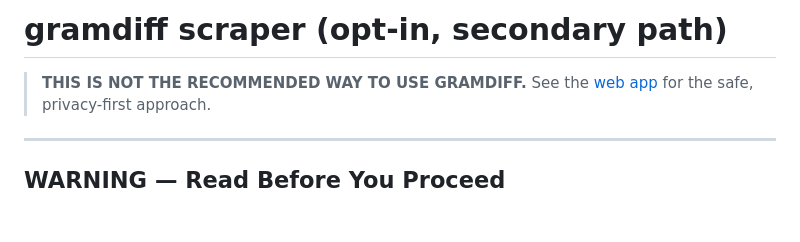
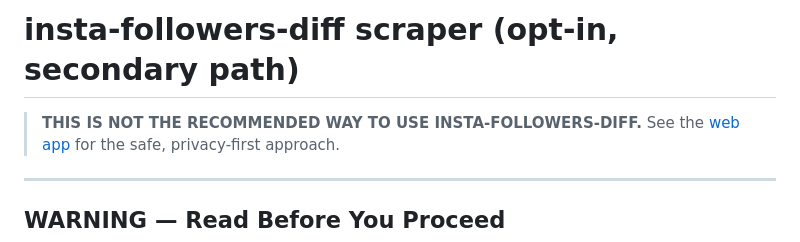
Before and after one commit to furkankeremselimoglu/insta-followers-diff, a Markdown page: scraper/README.md, the part around one of its changes. Rendered like a GitHub page; blank space fills up the shorter version.

```diff
--- a/scraper/README.md
+++ b/scraper/README.md
@@ -1,6 +1,6 @@
-# gramdiff scraper (opt-in, secondary path)
+# insta-followers-diff scraper (opt-in, secondary path)
 
-> **THIS IS NOT THE RECOMMENDED WAY TO USE GRAMDIFF.**
+> **THIS IS NOT THE RECOMMENDED WAY TO USE INSTA-FOLLOWERS-DIFF.**
 > See the [web app](../web/index.html) for the safe, privacy-first approach.
 
 ---
```
Also changed, not shown: other parts of scraper/README.md (+12 -12 lines), CONTRIBUTING.md (+5 -5 lines), README.md (+4 -4 lines), docs/screenshot.png, 13 other files.
